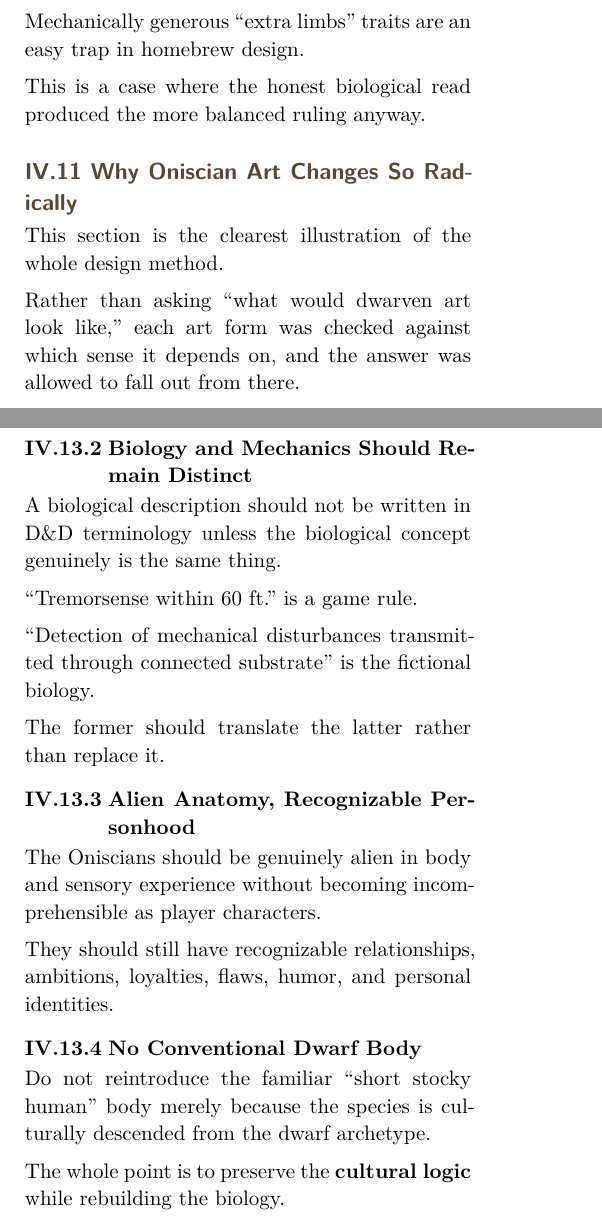
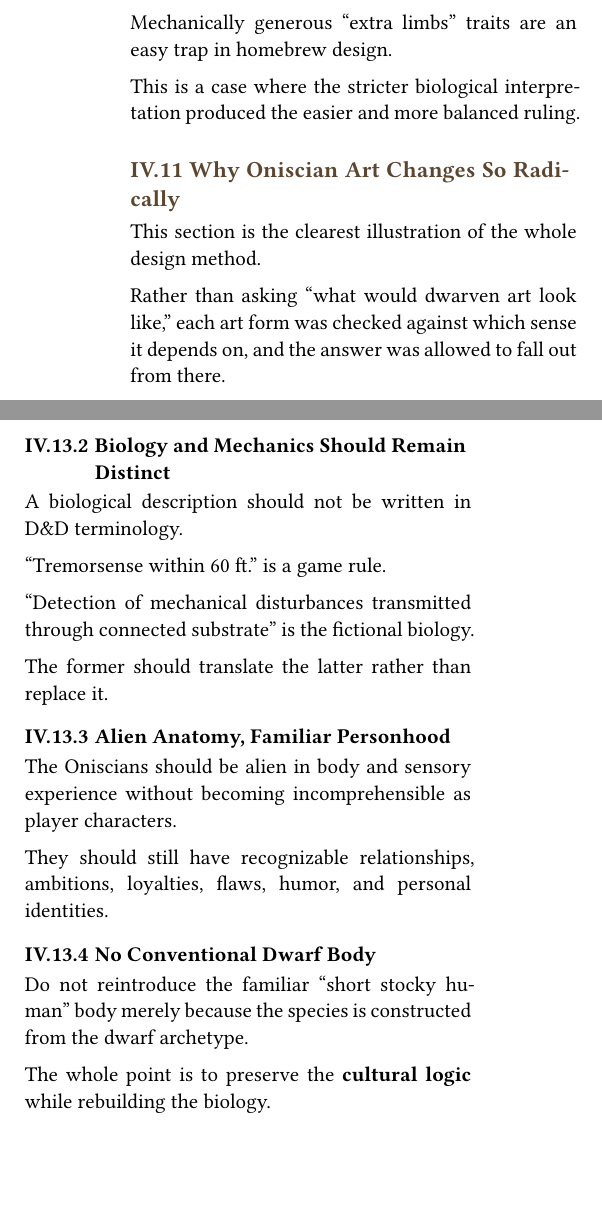
Before and after one commit to albx79/fantasy-races, a Typst document (oniscians_v2.typ): two parts of the columns of pages 14 and 15 of 16 before the commit and two parts of the columns of page 14 of 15 after it, joined at a grey line, cut so that both start at the same text, the shorter picture padded with empty space. The pictures show the PDF file oniscians_v2.pdf that the author committed with the source.

Commit message:
remove some duplicaton and genuinely

```diff
--- a/oniscians_v2.typ
+++ b/oniscians_v2.typ
@@ -1074,7 +1074,7 @@ It got walked back to pure flavor on reflection that these are skinny arthropod
 
 Mechanically generous "extra limbs" traits are an easy trap in homebrew design.
 
-This is a case where the honest biological read produced the more balanced ruling anyway.
+This is a case where the stricter biological interpretation produced the easier and more balanced ruling.
 
 == Why Oniscian Art Changes So Radically
 
@@ -1121,7 +1121,7 @@ Communication, settlement patterns, writing, art, food, and social structure sho
 
 === Biology and Mechanics Should Remain Distinct
 
-A biological description should not be written in D&D terminology unless the biological concept genuinely is the same thing.
+A biological description should not be written in D&D terminology.
 
 "Tremorsense within 60 ft." is a game rule.
 
@@ -1129,15 +1129,15 @@ A biological description should not be written in D&D terminology unless the bio
 
 The former should translate the latter rather than replace it.
 
-=== Alien Anatomy, Recognizable Personhood
+=== Alien Anatomy, Familiar Personhood
 
-The Oniscians should be genuinely alien in body and sensory experience without becoming incomprehensible as player characters.
+The Oniscians should be alien in body and sensory experience without becoming incomprehensible as player characters.
 
 They should still have recognizable relationships, ambitions, loyalties, flaws, humor, and personal identities.
 
 === No Conventional Dwarf Body
 
-Do not reintroduce the familiar "short stocky human" body merely because the species is culturally descended from the dwarf archetype.
+Do not reintroduce the familiar "short stocky human" body merely because the species is constructed from the dwarf archetype.
 
 The whole point is to preserve the *cultural logic* while rebuilding the biology.
 
```
Also changed, not shown: oniscians_v2.pdf, oniscians_v2.typ (8 more changed lines).
